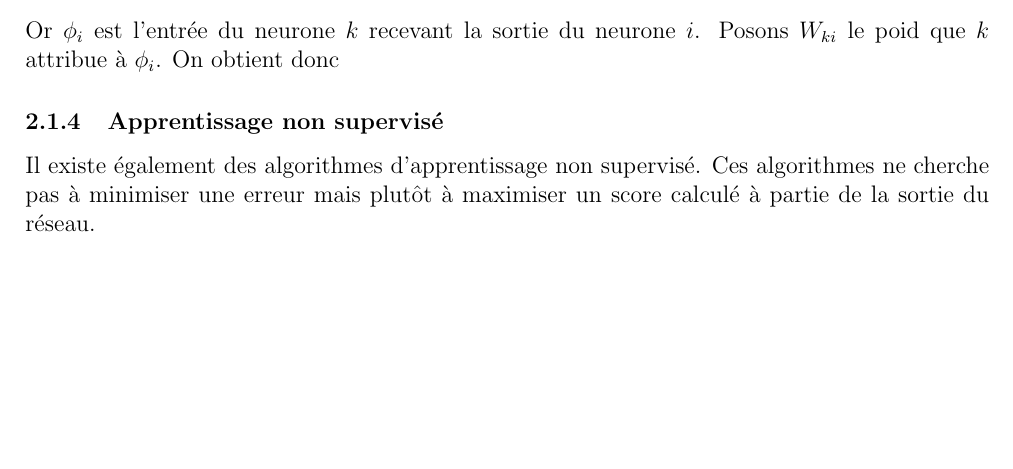
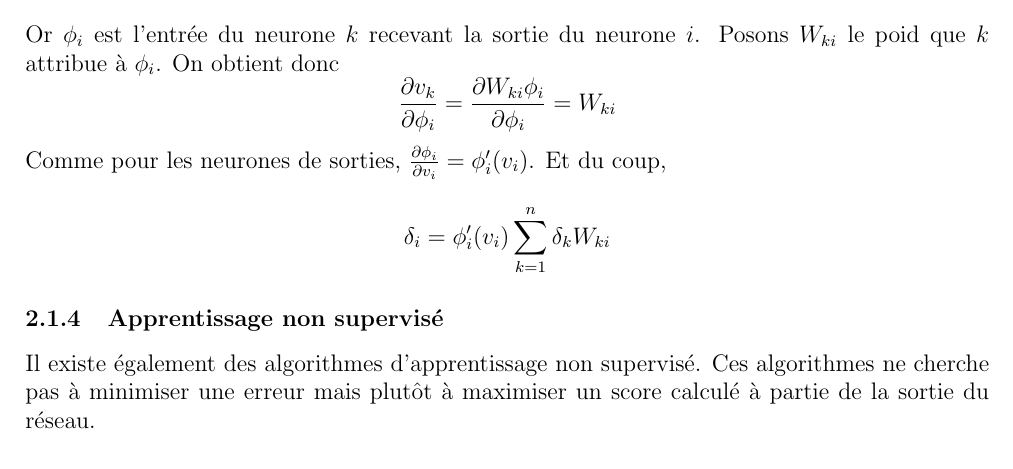
Before and after one commit to cyberjasse/spheroneuralnet, a LaTeX document (rapport/prerapport/prerapport.tex, which reads rapport/prerapport/mlp.tex): part of page 7 of 17, cut so that both start at the same text, the shorter picture padded with empty space. Compiled offline with pdfLaTeX.

Commit message:
A part of supervised learning in MLP in pre-report was missing

```diff
--- a/rapport/prerapport/mlp.tex
+++ b/rapport/prerapport/mlp.tex
@@ -97,11 +97,13 @@ L'indice $k$ sera utilisé pour désigner un neurone de la couche suivante.
 \begin{equation}
  \begin{split}
   \partiel{Q}{\phi_i} & = \sum_{k=1}^{n} \partiel{Q}{\phi_k} \partiel{\phi_k}{v_k} \partiel{v_k}{\phi_i}\\
-  ~ & = \delta_k \partiel{v_k}{\phi_i}
+  ~ & = \sum_{k=1}^{n} \delta_k \partiel{v_k}{\phi_i}
  \end{split}
 \end{equation}
 Or $\phi_i$ est l'entrée du neurone $k$ recevant la sortie du neurone $i$. Posons $W_{ki}$ le poid que $k$ attribue à $\phi_i$.
-On obtient donc \
+On obtient donc \[\partiel{v_k}{\phi_i} = \partiel{W_{ki}\phi_i}{\phi_i} = W_{ki}\]
+Comme pour les neurones de sorties, $\partiel{\phi_i}{v_i} = \phi_i'(v_i)$.
+Et du coup, \[\delta_i = \phi_i'(v_i) \sum_{k=1}^{n} \delta_k W_{ki}\]
 \subsubsection{Apprentissage non supervisé}
 Il existe également des algorithmes d'apprentissage non supervisé.
 Ces algorithmes ne cherche pas à minimiser une erreur mais plutôt à maximiser un score calculé à partie de la sortie du réseau.
```
